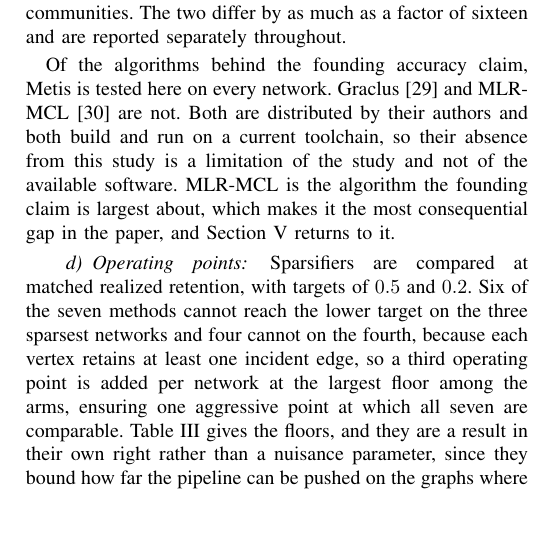
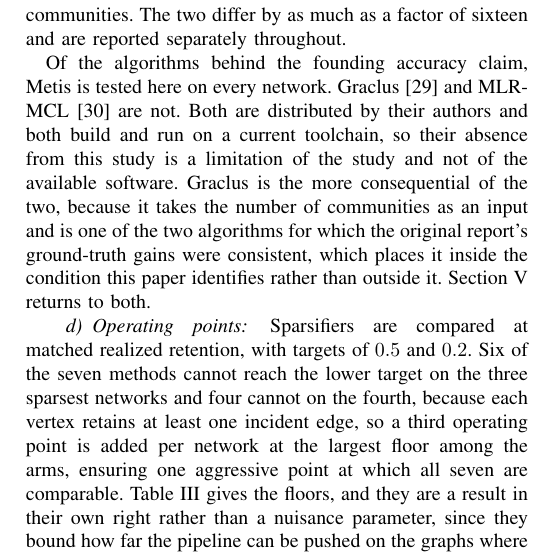
Before and after one commit to mdindoost/community_detection_spectral, a LaTeX paper (Paper_materials/v3/main.tex, which reads Paper_materials/v3/sections/04_experiments_setup.tex): part of one column of page 6 of 12, cut so that both start at the same text, the shorter picture padded with empty space. Compiled offline with pdfLaTeX.

Commit message:
Fix 10: Graclus, not MLR-MCL, is the consequential untested algorithm
4.1 said MLR-MCL "is the algorithm the founding claim is largest about". The
ledger transcribed from Satuluri et al. Table 2 (p. 729) in
references/NOTES_satuluri2011.md says the opposite:

  ground-truth F-score, per algorithm:  Metis 4/4, Graclus 3/3,
                                        Metis+MQI 2/4, MLR-MCL 1/4

The abstract's "at least two of the four clustering algorithms" are Metis and
Graclus, which account for 7 of the 10 recovery wins. MLR-MCL is 1W/4L; it is the
algorithm L-Spar does NOT help. The sentence had it backwards, and my previous
edit rewrote around the error without catching it.

Corrected. Graclus is now named as the more consequential omission, on the true
grounds: it takes k as an input, so it sits inside this paper's positive
condition, and it is one of the two algorithms whose ground-truth gains the
original report was consistent about.

Both confirmed by direct observation this session: Graclus's usage line is
"./graclus [options] graph_file number_of_clusters", so k is an input; MLR-MCL
exposes coarsest-graph size, balance and inflation instead.

Co-Authored-By: Claude Opus 5 (1M context) <noreply@anthropic.com>
Claude-Session: https://claude.ai/code/session_01F5yLmJ6PV7Cikxp17Wyn48

```diff
--- a/Paper_materials/v3/sections/04_experiments_setup.tex
+++ b/Paper_materials/v3/sections/04_experiments_setup.tex
@@ -115,9 +115,12 @@ Of the algorithms behind the founding accuracy claim, Metis is tested here on
 every network. Graclus~\cite{dhillon2007weighted} and
 MLR-MCL~\cite{satuluri2009scalable} are not. Both are distributed by their
 authors and both build and run on a current toolchain, so their absence from this
-study is a limitation of the study and not of the available software. MLR-MCL is
-the algorithm the founding claim is largest about, which makes it the most
-consequential gap in the paper, and Section~\ref{sec:discussion} returns to it.
+study is a limitation of the study and not of the available software. Graclus is
+the more consequential of the two, because it takes the number of communities as
+an input and is one of the two algorithms for which the original report's
+ground-truth gains were consistent, which places it inside the condition this
+paper identifies rather than outside it.
+Section~\ref{sec:discussion} returns to both.
 
 \paragraph{Operating points}
 Sparsifiers are compared at matched realized retention, with targets of $0.5$ and
```
